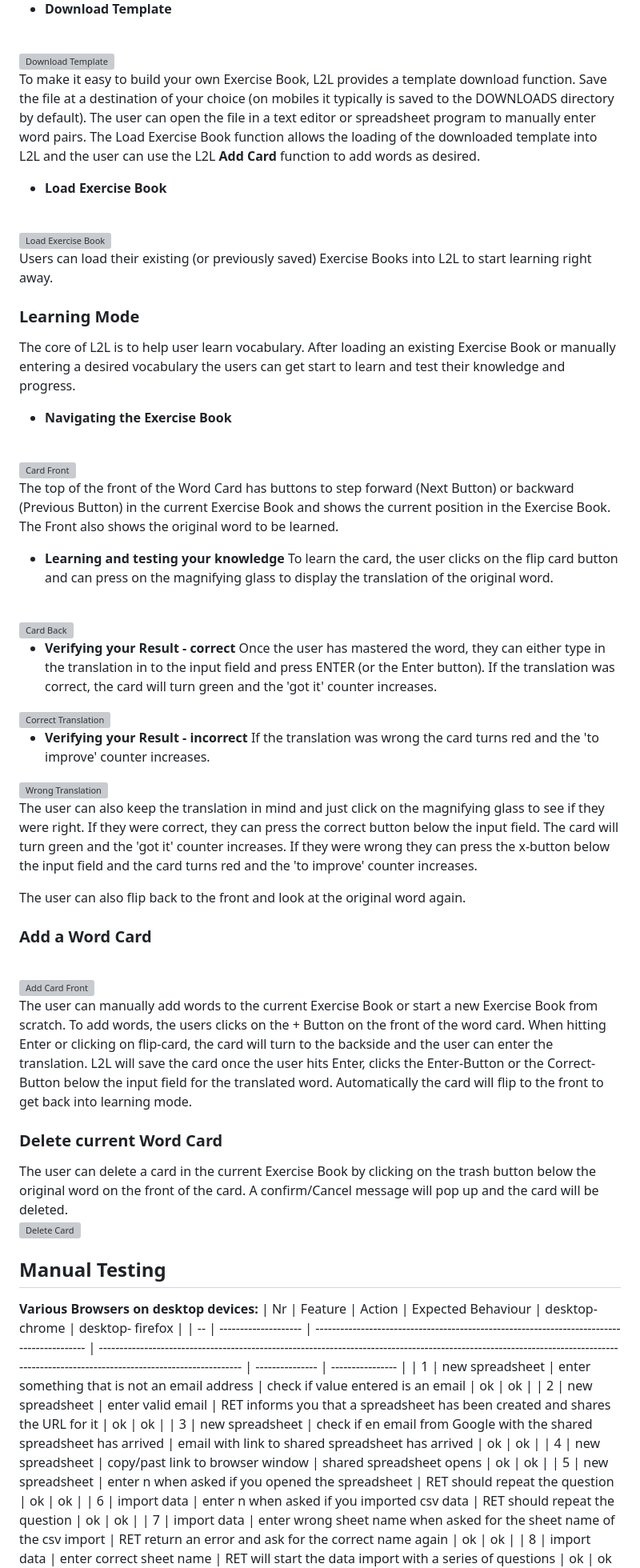
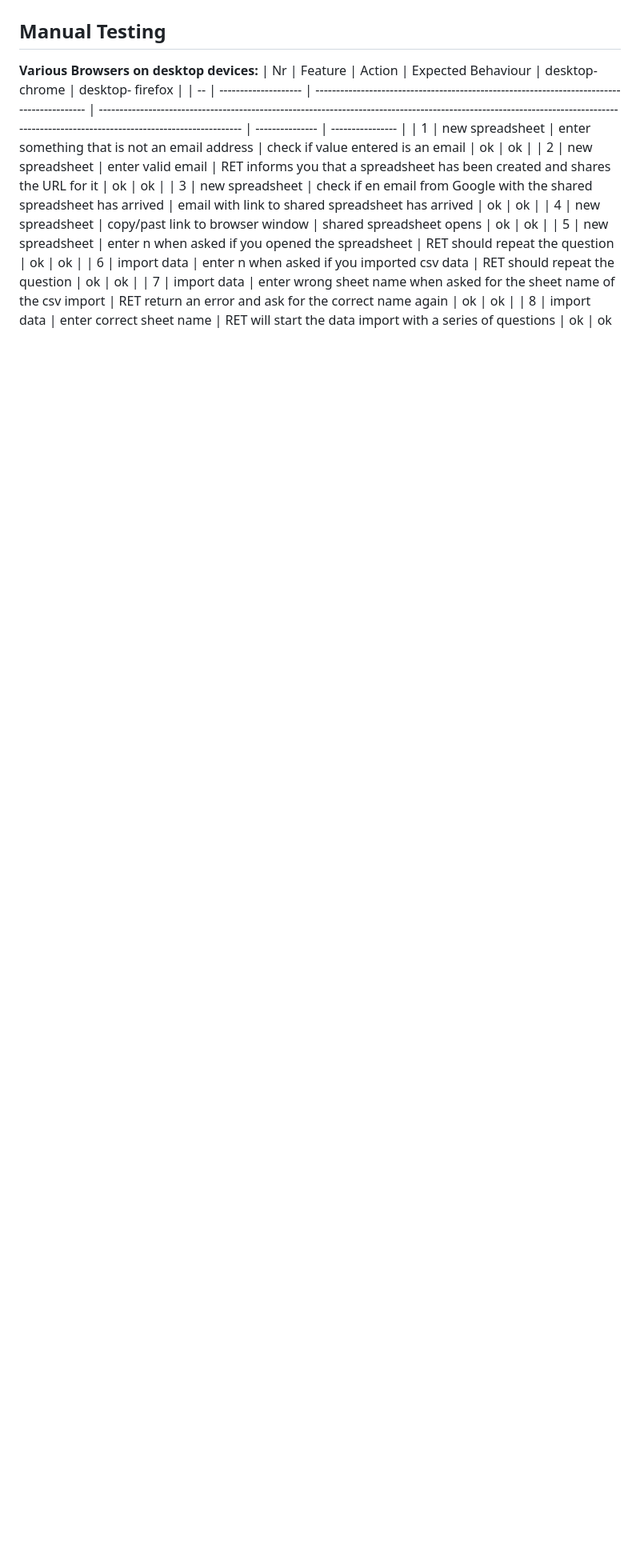
Before and after one commit to troeske/recurring-expenses-tracker, a Markdown page: README.md, the part around the change printed below. Shown: that part at 80% size. Drawn GitHub-style; blank space fills up the shorter version; grey boxes are pictures that could not be loaded.

```diff
--- a/README.md
+++ b/README.md
@@ -100,60 +108,3 @@ At any time, the user can save the current Exercise Book. The browser treats thi
-- __Download Template__
-<br>
-<img src="media/L2L_Template-Button.png"  width="30" height="auto" alt="Download Template">
-<br>
-
-To make it easy to build your own Exercise Book, L2L provides a template download function. Save the file at a destination of your choice (on mobiles it typically is saved to the DOWNLOADS directory by default). The user can open the file in a text editor or spreadsheet program to manually enter word pairs.
-The Load Exercise Book function allows the loading of the downloaded template into L2L and the user can use the L2L __Add Card__ function to add words as desired.
-
-- __Load Exercise Book__
-<br>
-<img src="media/L2L_Load-Book-Button.png"  width="30" height="auto" alt="Load Exercise Book">
-
-Users can load their existing (or previously saved) Exercise Books into L2L to start learning right away.
-
-### Learning Mode
-The core of L2L is to help user learn vocabulary. After loading an existing Exercise Book or manually entering a desired vocabulary the users can get start to learn and test their knowledge and progress.
-
-- __Navigating the Exercise Book__
-<br>
-<img src="media/L2L_Card_Front_non-empty.png"  width="300" height="auto" alt="Card Front">
-<br>
-
-The top of the front of the Word Card has buttons to step forward (Next Button) or backward (Previous Button) in the current Exercise Book and shows the current position in the Exercise Book. The Front also shows the original word to be learned.
-
-- __Learning and testing your knowledge__
-To learn the card, the user clicks on the flip card button and can press on the magnifying glass to display the translation of the original word.
-<br>
-<img src="media/L2L_backside_enter_translation_empty.png"  width="300" height="auto" alt="Card Back">
-<br>
-
-- __Verifying your Result - correct__
-Once the user has mastered the word, they can either type in the translation in to the input field and press ENTER (or the Enter button). If the translation was correct, the card will turn green and the 'got it' counter increases.
-
-<img src="media/L2L_translation_correct.png"  width="300" height="auto" alt="Correct Translation">
-
-- __Verifying your Result - incorrect__
-If the translation was wrong the card turns red and the 'to improve' counter increases.
-
-<img src="media/L2L_translation_wrong.png"  width="300" height="auto" alt="Wrong Translation">
-
-
-The user can also keep the translation in mind and just click on the magnifying glass to see if they were right. If they were correct, they can press the correct button below the input field. The card will turn green and the 'got it' counter increases. If they were wrong they can press the x-button below the input field and the card turns red and the 'to improve' counter increases.
-
-The user can also flip back to the front and look at the original word again.
-
-### Add a Word Card
-<br>
-<img src="media/L2L_add_card_front.png"  width="300" height="auto" alt="Add Card Front">
-<br>
-
-The user can manually add words to the current Exercise Book or start a new Exercise Book from scratch. To add words, the users clicks on the + Button on the front of the word card. When hitting Enter or clicking on flip-card, the card will turn to the backside and the user can enter the translation. L2L will save the card once the user hits Enter, clicks the Enter-Button or the Correct-Button below the input field for the translated word. Automatically the card will flip to the front to get back into learning mode.
-
-### Delete current Word Card
-The user can delete a card in the current Exercise Book by clicking on the trash button below the original word on the front of the card. A confirm/Cancel message will pop up and the card will be deleted.
-<br>
-<img src="media/L2L_delete_card_message.png"  width="300" height="auto" alt="Delete Card">
-<br>
 
 
 ## Manual Testing
```
Also changed, not shown: other parts of README.md (+89 -104 lines), media/connect_to_sheet-enter_start_row.png (added), media/error_handling_sheet_exists.png (added), media/to_many_errors.png (added), media/to_many_errors_abort.png (added).
